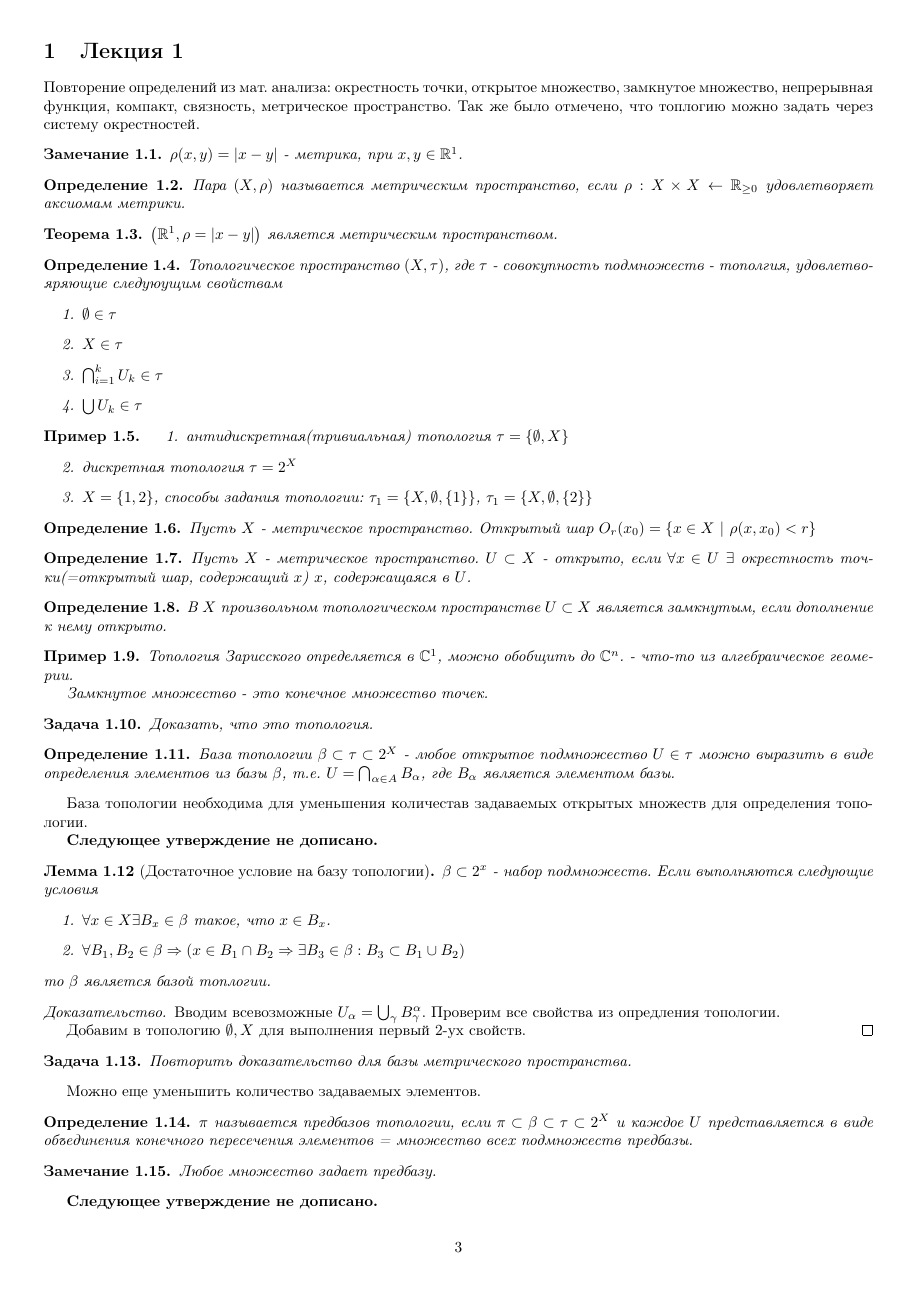
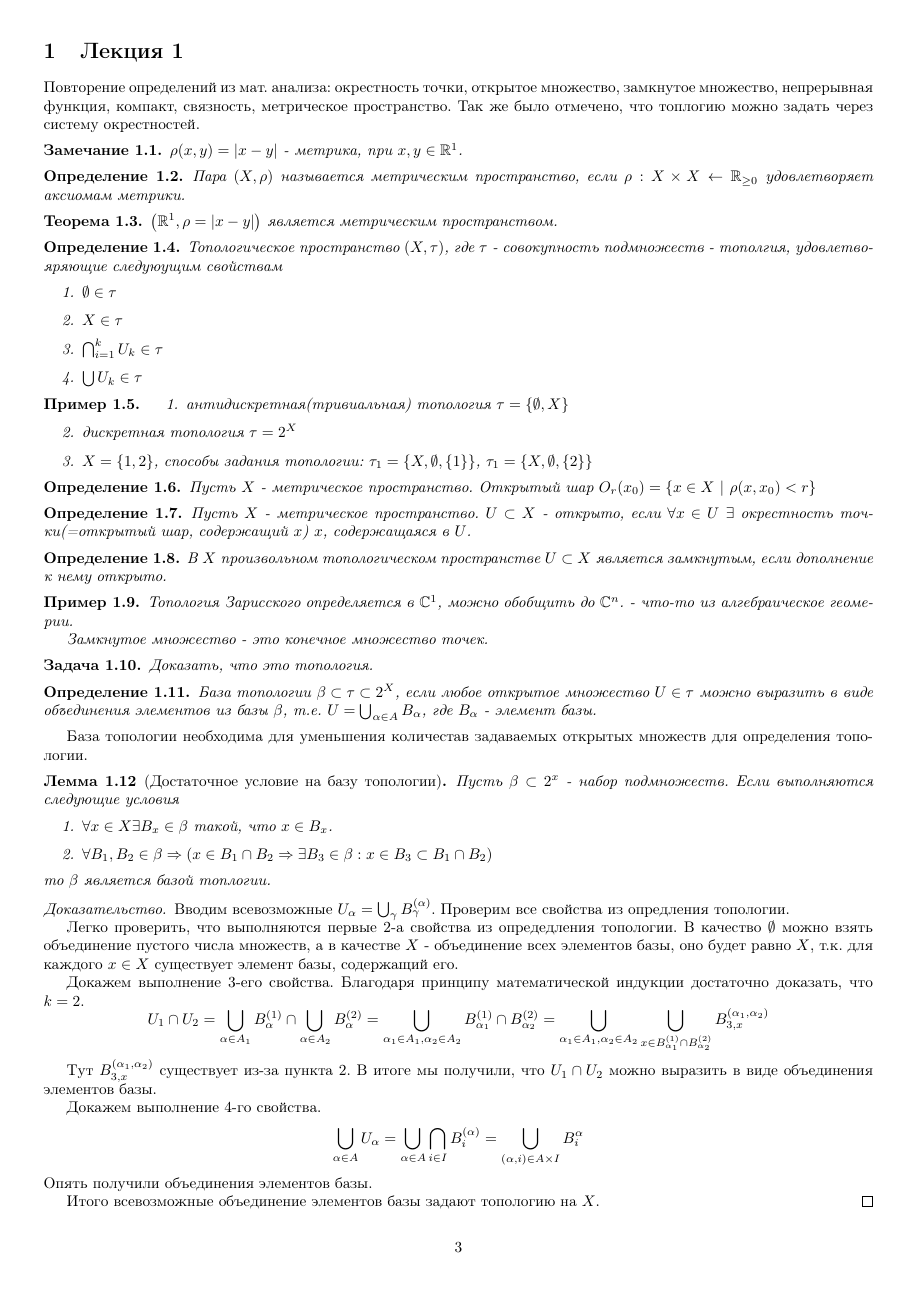
Before and after one commit to ikorenevd/introduction_to_topology, a LaTeX document (lectures.tex, which reads lectures/lecture01.tex): page 3 of 4. Compiled offline with pdfLaTeX.

Commit message:
Исправление опечаток

```diff
--- a/lectures/lecture01.tex
+++ b/lectures/lecture01.tex
@@ -54,25 +54,38 @@
 \end{exercise}
 
 \begin{definition}
-    База топологии $\beta \subset \tau \subset 2^X$ - любое открытое подмножество $U \in \tau$ можно выразить в виде определения элементов из базы $\beta$, т.е. $U = \bigcap_{\alpha \in A} B_{\alpha}$, где $B_{\alpha}$ является элементом базы.
+    База топологии $\beta \subset \tau \subset 2^X$, если любое открытое множество $U \in \tau$ можно выразить в виде объединения элементов из базы $\beta$, т.е. $U = \bigcup_{\alpha \in A} B_{\alpha}$, где $B_{\alpha}$ - элемент базы.
 \end{definition}
 
 База топологии необходима для уменьшения количестав задаваемых открытых множеств для определения топологии.
 
-% TODO: дописать доказательство
-\wip
 \begin{lemma}[Достаточное условие на базу топологии]
-    $\beta \subset 2^x$ - набор подмножеств. Если выполняются следующие условия
+    Пусть $\beta \subset 2^x$ - набор подмножеств. Если выполняются следующие условия
     \begin{enumerate}
-        \item $\forall x \in X \exists B_x \in \beta$ такое, что $x \in B_x$.
-        \item $\forall B_1, B_2 \in \beta \Rightarrow (x \in B_1 \cap B_2 \Rightarrow \exists B_3 \in \beta : B_3 \subset B_1 \cup B_2)$
+        \item $\forall x \in X \exists B_x \in \beta$ такой, что $x \in B_x$.
+        \item $\forall B_1, B_2 \in \beta \Rightarrow (x \in B_1 \cap B_2 \Rightarrow \exists B_3 \in \beta : x \in B_3 \subset B_1 \cap B_2)$
     \end{enumerate}
     то $\beta$ является базой топлогии.
 \end{lemma}
 \begin{proof}
-    Вводим всевозможные $U_{\alpha} = \bigcup_{\gamma} B_{\gamma}^{\alpha}$. Проверим все свойства из опредления топологии.
+    Вводим всевозможные $U_{\alpha} = \bigcup_{\gamma} B_{\gamma}^{(\alpha)}$. Проверим все свойства из опредления топологии.
 
-    Добавим в топологию $\emptyset, X$ для выполнения первый 2-ух свойств.
+    Легко проверить, что выполняются первые 2-а свойства из опредедления топологии. В качество $\emptyset$ можно взять объединение пустого числа множеств, а в качестве $X$ - объединение всех элементов базы, оно будет равно $X$, т.к. для каждого $x \in X$ существует элемент базы, содержащий его.
+
+    Докажем выполнение 3-его свойства. Благодаря принципу математической индукции достаточно доказать, что $k = 2$.
+    \[
+        U_1 \cap U_2 = \bigcup_{\alpha \in A_1} B_{\alpha}^{(1)} \cap \bigcup_{\alpha \in A_2} B_{\alpha}^{(2)} = \bigcup_{\alpha_1 \in A_1, \alpha_2 \in A_2} B_{\alpha_1}^{(1)} \cap B_{\alpha_2}^{(2)} = \bigcup_{\alpha_1 \in A_1, \alpha_2 \in A_2} \bigcup_{x \in B_{\alpha_1}^{(1)} \cap B_{\alpha_2}^{(2)}} B_{3, x}^{(\alpha_1, \alpha_2)}
+    \]
+
+    Тут $B_{3, x}^{(\alpha_1, \alpha_2)}$ существует из-за пункта 2. В итоге мы получили, что $U_1 \cap U_2$ можно выразить в виде объединения элементов базы.
+
+    Докажем выполнение 4-го свойства.
+    \[
+        \bigcup_{\alpha \in A} U_{\alpha} = \bigcup_{\alpha \in A} \bigcap_{i \in I} B_i^{(\alpha)} = \bigcup_{(\alpha, i) \in A \times I} B_i^{\alpha}
+    \]
+    Опять получили объединения элементов базы.
+
+    Итого всевозможные объединение элементов базы задают топологию на $X$.
 \end{proof}
 
 \begin{exercise}
@@ -82,7 +95,10 @@
 Можно еще уменьшить количество задаваемых элементов.
 
 \begin{definition}
-    $\pi$ называется предбазов топологии, если $\pi \subset \beta \subset \tau \subset 2^X$ и каждое $U$ представляется в виде объединения конечного пересечения элементов = множество всех подмножеств предбазы.
+    $\pi$ называется предбазов топологии, если $\pi \subset \beta \subset \tau \subset 2^X$ и каждое $U$ представляется в виде объединения конечного пересечения элементов предбазы, т.е. $forall U \in \tau$ выполняется
+    \[
+        U = \bigcup \bigcap_{i = 1}^k P_i, \text{где } P_i \text{- элемент предбазы}.
+    \]
 \end{definition}
 
 \begin{nota_bene}
```
Also changed, not shown: lectures.pdf.
